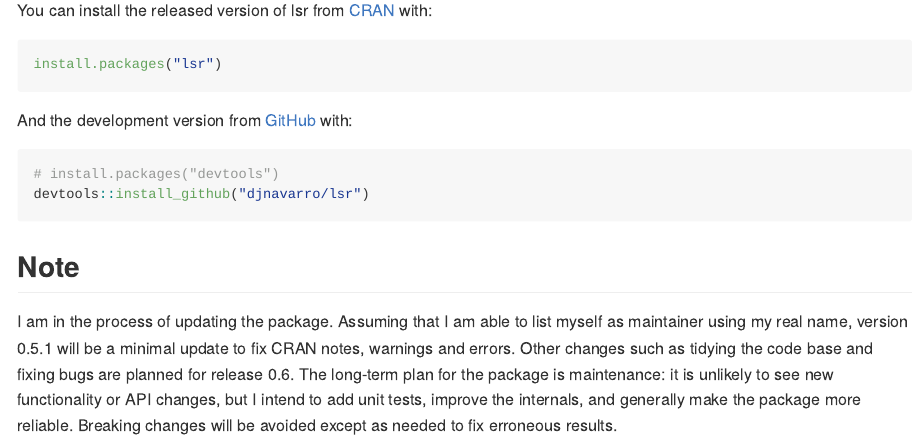
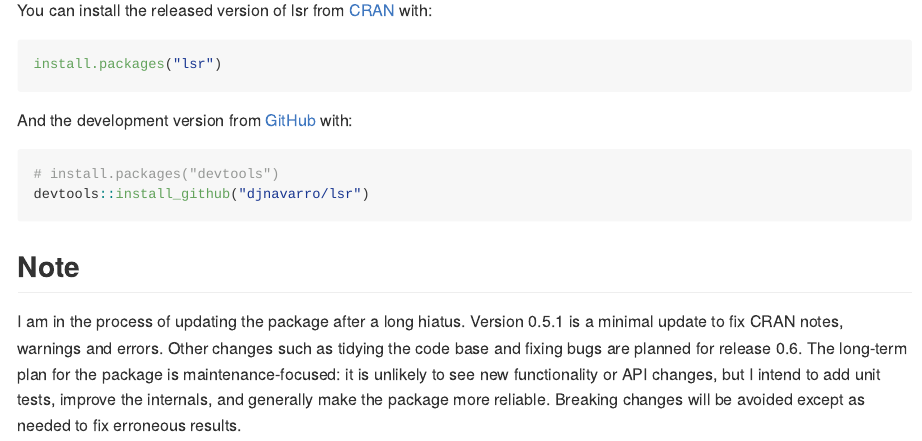
Before and after one commit to djnavarro/lsr, an R Markdown document (README.Rmd): the page in a window 1100 px wide, from 270 px down. The pictures show the output file README.md that the author committed with the source, drawn offline in the style of GitHub; badge pictures from the web are left out.

Commit message:
minor updates to readme

```diff
--- a/README.Rmd
+++ b/README.Rmd
@@ -39,4 +39,4 @@ devtools::install_github("djnavarro/lsr")
 
 ## Note
 
-I am in the process of updating the package. Assuming that I am able to list myself as maintainer using my real name, version 0.5.1 will be a minimal update to fix CRAN notes, warnings and errors. Other changes such as tidying the code base and fixing bugs are planned for release 0.6. The long-term plan for the package is maintenance: it is unlikely to see new functionality or API changes, but I intend to add unit tests, improve the internals, and generally make the package more reliable. Breaking changes will be avoided except as needed to fix erroneous results.
+I am in the process of updating the package after a long hiatus. Version 0.5.1 is a minimal update to fix CRAN notes, warnings and errors. Other changes such as tidying the code base and fixing bugs are planned for release 0.6. The long-term plan for the package is maintenance-focused: it is unlikely to see new functionality or API changes, but I intend to add unit tests, improve the internals, and generally make the package more reliable. Breaking changes will be avoided except as needed to fix erroneous results.
```
Also changed, not shown: README.md.
